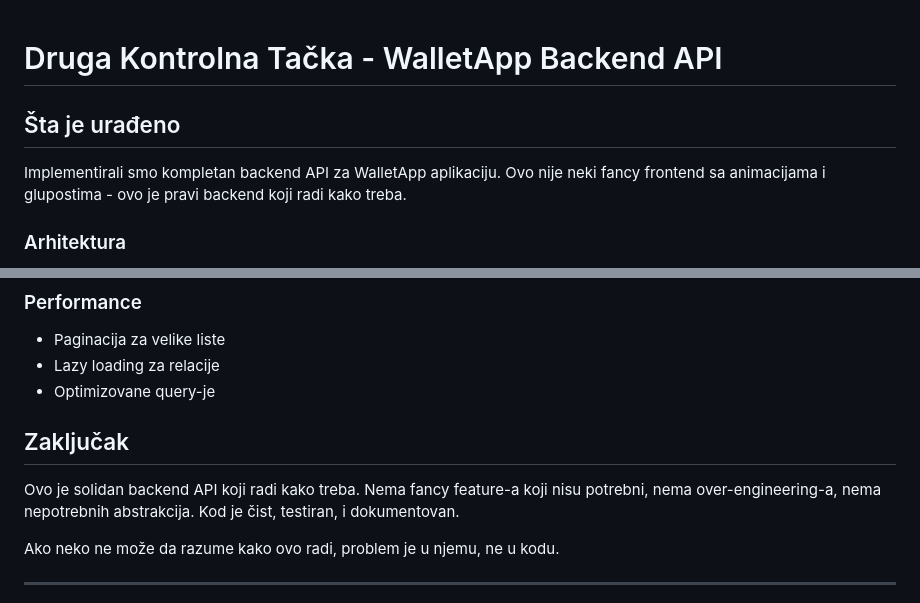
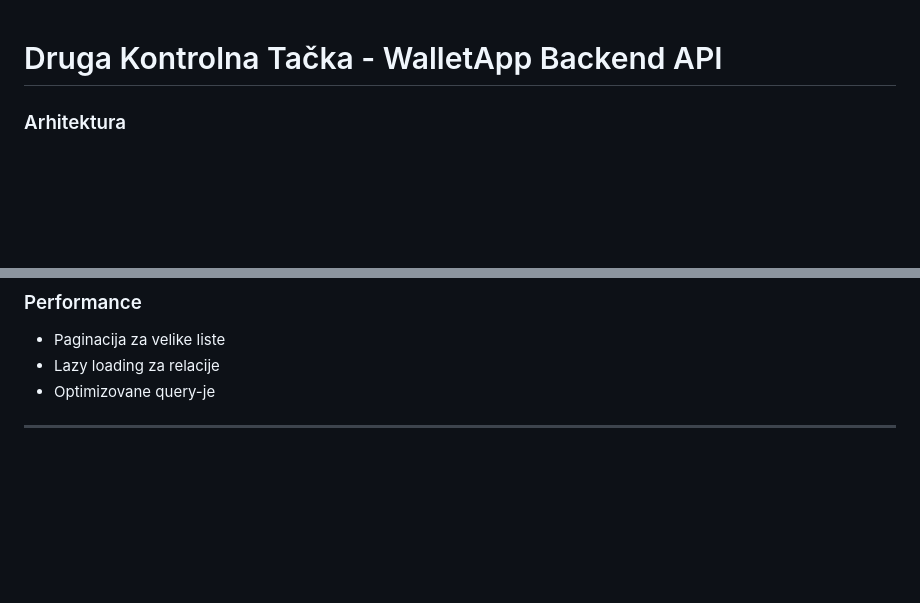
Before and after one commit to BojanNestorovic/WalletApp, a Markdown page: KONTROLNA_TACKA_2_RECAP.md, 2 parts joined by grey strips. Drawn GitHub-style; blank space fills up the shorter version.

```diff
--- a/KONTROLNA_TACKA_2_RECAP.md
+++ b/KONTROLNA_TACKA_2_RECAP.md
@@ -1,8 +1,5 @@
 # Druga Kontrolna Tačka - WalletApp Backend API
 
-## Šta je urađeno
-
-Implementirali smo kompletan backend API za WalletApp aplikaciju. Ovo nije neki fancy frontend sa animacijama i glupostima - ovo je pravi backend koji radi kako treba.
 
 ### Arhitektura
 
@@ -119,11 +116,6 @@ Dodali smo kompletne Javadoc komentare na srpskom jeziku:
 - Lazy loading za relacije
 - Optimizovane query-je
 
-## Zaključak
-
-Ovo je solidan backend API koji radi kako treba. Nema fancy feature-a koji nisu potrebni, nema over-engineering-a, nema nepotrebnih abstrakcija. Kod je čist, testiran, i dokumentovan.
-
-Ako neko ne može da razume kako ovo radi, problem je u njemu, ne u kodu.
 
 ---
 
```
